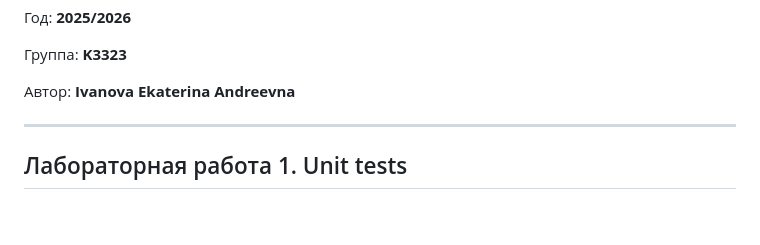
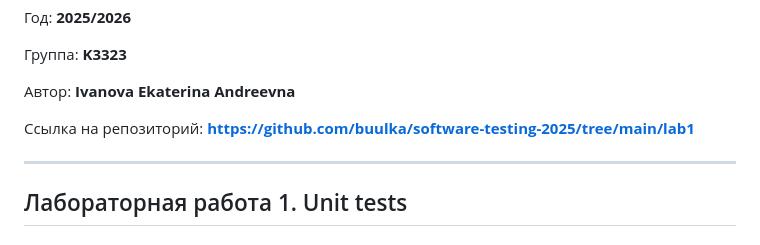
Before and after one commit to buulka/software-testing-2025, a Markdown page: lab1/README.md, the part around the change. GitHub-like rendering; blank space fills up the shorter version.

Commit message:
Update report for lab1

```diff
--- a/lab1/README.md
+++ b/lab1/README.md
@@ -9,6 +9,8 @@
 Группа: **K3323**
 
 Автор: **Ivanova Ekaterina Andreevna**
+
+Ссылка на репозиторий: **https://github.com/buulka/software-testing-2025/tree/main/lab1**
 
 ---
 
```
